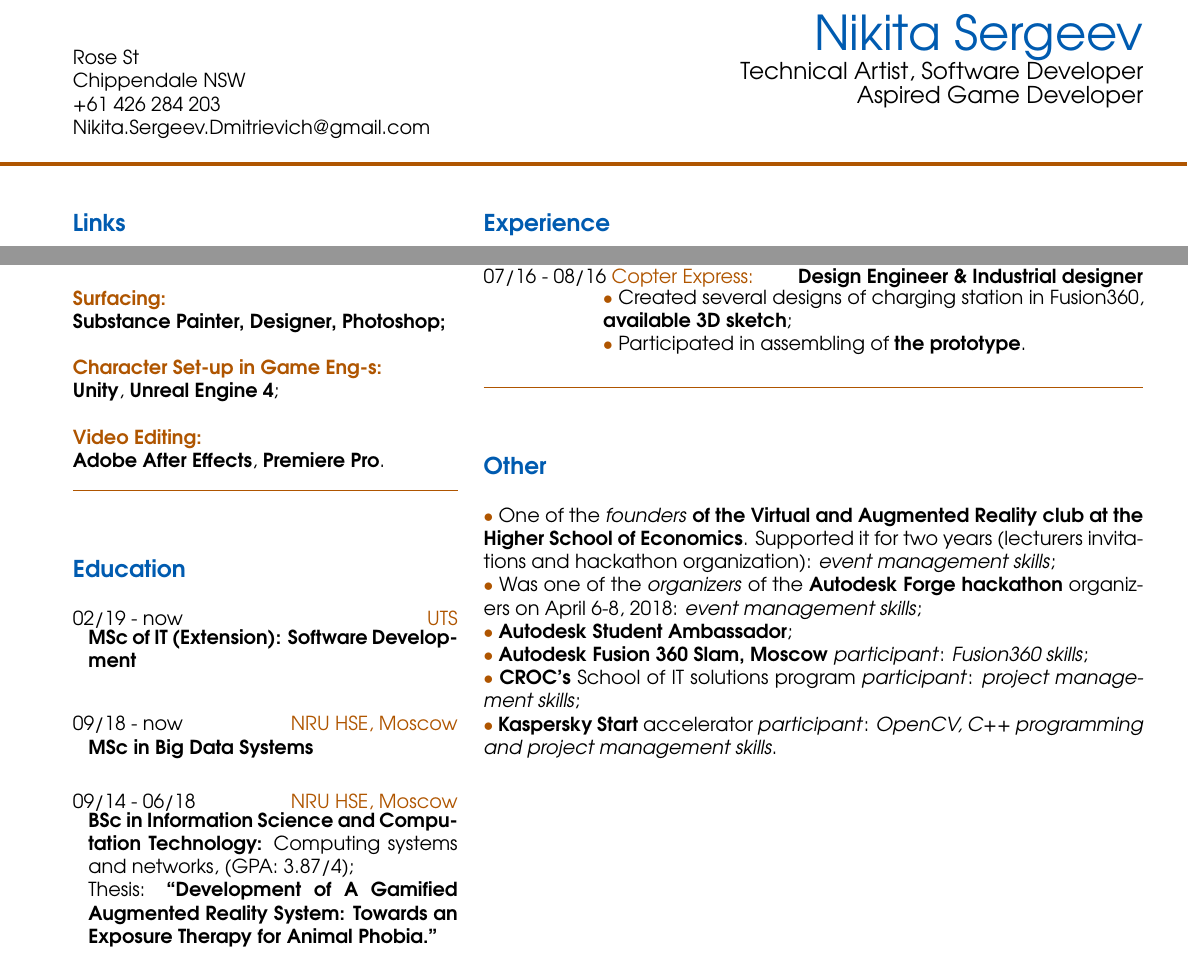
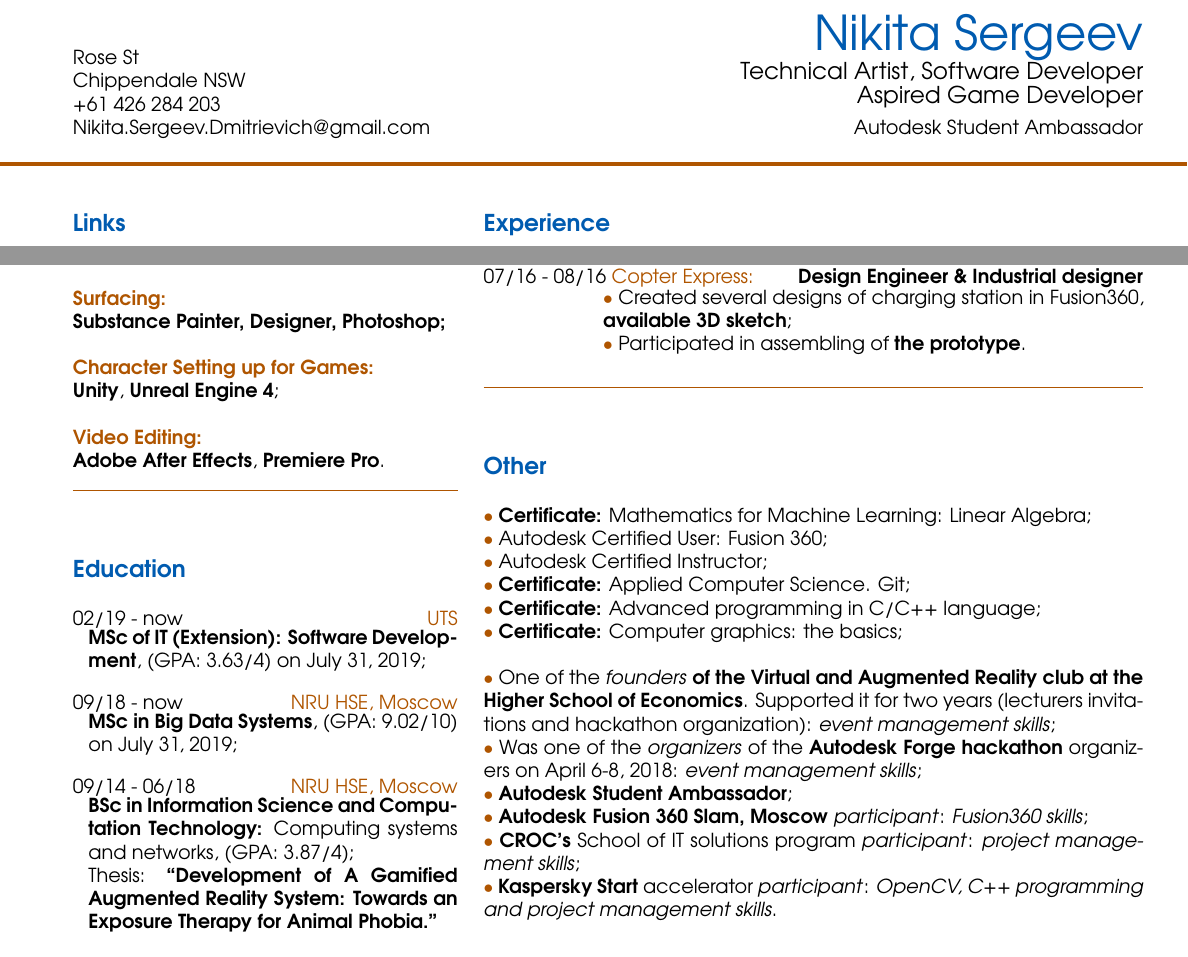
Before and after one commit to ndsergeev/latex_templates, a LaTeX CV (CV/main.tex): two parts of the page, joined at a grey line, cut so that both start at the same text. Compiled offline with pdfLaTeX.

Commit message:
CV info Update

```diff
--- a/CV/main.tex
+++ b/CV/main.tex
@@ -17,11 +17,12 @@ Rose St \\ Chippendale NSW \\
     {\Huge
         \textcolor{candidate_name_col}{Nikita Sergeev}
     } \\
-    {\large Technical Artist, Software Developer \\ Aspired Game Developer}
+    {\large Technical Artist, Software Developer \\ Aspired Game Developer} \\
+    \vspace{4pt}
+    Autodesk Student Ambassador
     % MSc of IT (Extension): Software Development, UTS, Sydney \\
     % MSc of B\&M (Research): Big Data Systems, HSE, Moscow
 \end{flushright}
-\vfill
 \end{minipage}
 
 \vspace{4mm}
@@ -54,7 +55,7 @@ Rose St \\ Chippendale NSW \\
 \textbf{Designer,}
 \textbf{Photoshop;} \\
 
-{\ssubsec{Character Set-up in Game Eng-s:}} \\
+{\ssubsec{Character Setting up for Games:}} \\
 \textbf{Unity},
 \textbf{Unreal Engine 4}; \\
 
@@ -62,24 +63,18 @@ Rose St \\ Chippendale NSW \\
 \textbf{Adobe After Effects},
 \textbf{Premiere Pro}.
 
-% \textbf{CADs:} \\
-% Fusion 360, AutoCAD, Inventor; \\
-
-% \textbf{Operating Systems:} \\
-% MacOS, Debian, Ubuntu, Windows. \\
-
 \smallSeparator{0.4pt}
 \section{Education}
 % Entry 1
 \education{02/19 - now}
     {UTS}
-    {\textbf{\href{https://www.uts.edu.au/future-students/find-a-course/master-information-technology-extension}{MSc of IT (Extension)}: Software Development}} \\
-
+    {\textbf{\href{https://www.uts.edu.au/future-students/find-a-course/master-information-technology-extension}{MSc of IT (Extension)}: Software Development}, (GPA: 3.63/4) on \today;}
+    \\
 % Entry 2
 \education{09/18 - now}
     {NRU HSE, Moscow}
-    {\textbf{MSc in Big Data Systems}}
-
+    {\textbf{MSc in Big Data Systems}, (GPA: 9.02/10) on \today;}
+    \\
 % Entry 3
 \education{09/14 - 06/18}
     {NRU HSE, Moscow}
@@ -167,6 +162,14 @@ Rose St \\ Chippendale NSW \\
 
 \smallSeparator{0.4pt}
 \section{Other}
+    \textcolor{bullet_col}{$\bullet$} \href{https://www.coursera.org/account/accomplishments/certificate/APDHC473Q5H7}{\textbf{Certificate:} Mathematics for Machine Learning: Linear Algebra}; \\
+    \textcolor{bullet_col}{$\bullet$} \href{https://www.youracclaim.com/badges/e136c126-c834-408b-b380-beaa949e9180/public_url}{Autodesk Certified User: Fusion 360}; \\
+    \textcolor{bullet_col}{$\bullet$} \href{https://www.youracclaim.com/badges/c0436850-b62e-45b4-95fa-6f1b49ca56b6/public_url}{Autodesk Certified Instructor}; \\
+    \textcolor{bullet_col}{$\bullet$} \href{https://stepik.org/certificate/86b5b40faf74372730b30f98272ef8a9640ad069.pdf}{\textbf{Certificate:} Applied Computer Science. Git}; \\
+    \textcolor{bullet_col}{$\bullet$} \href{https://stepik.org/certificate/93a178ba1662133d84ddb47bed17106eb4a4c8b2.pdf}{\textbf{Certificate:} Advanced programming in C/C++ language}; \\
+    \textcolor{bullet_col}{$\bullet$} \href{https://stepik.org/certificate/ffb76dc11c287a0219ffb3e5aee43d2a104bcbb6.pdf}{\textbf{Certificate:} Computer graphics: the basics}; \\
+
+
     \textcolor{bullet_col}{$\bullet$} One of the \href{http://family.hse.ru/stud/view/391}{\textit{founders} \textbf{of the Virtual and Augmented Reality club at the Higher School of Economics}}. Supported it for two years (lecturers invitations and hackathon organization): \textit{event management skills}; \\
     \textcolor{bullet_col}{$\bullet$} Was one of the \textit{organizers} of the \href{https://www.hse.ru/ba/am/news/218387792.html}{\textbf{Autodesk Forge hackathon}} organizers on April 6-8, 2018: \textit{event management skills}; \\
     \textcolor{bullet_col}{$\bullet$} \href{https://academy.autodesk.com/users/n1kkys}{\textbf{Autodesk Student Ambassador}}; \\
```
Also changed, not shown: CV/main.pdf.
